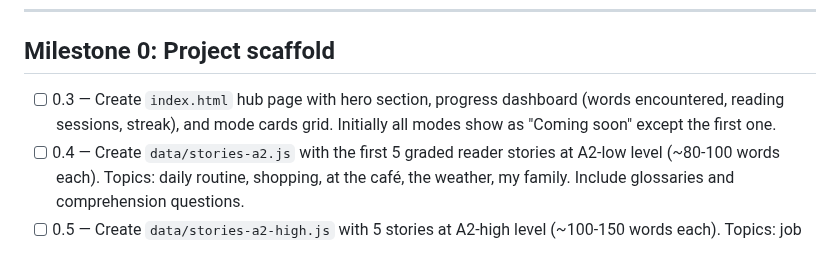
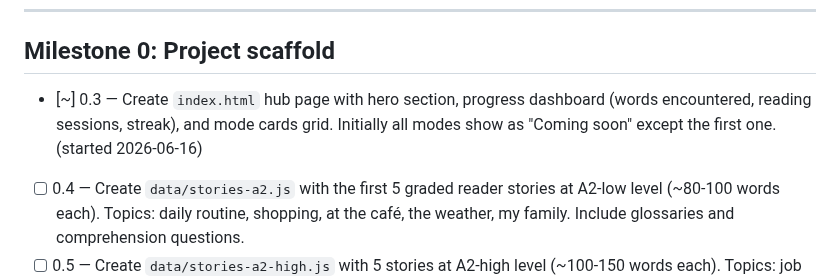
Before and after one commit to sprtankd/SwedishCI, a Markdown page: PROGRESS.md, the part around the change. GitHub-like rendering.

Commit message:
Claim chunk 0.3: index.html hub

```diff
--- a/PROGRESS.md
+++ b/PROGRESS.md
@@ -46,9 +46,9 @@
 ---
 
 ## Milestone 0: Project scaffold
-- [ ] 0.3 — Create `index.html` hub page with hero section, progress dashboard
+- [~] 0.3 — Create `index.html` hub page with hero section, progress dashboard
       (words encountered, reading sessions, streak), and mode cards grid. Initially
-      all modes show as "Coming soon" except the first one.
+      all modes show as "Coming soon" except the first one. (started 2026-06-16)
 - [ ] 0.4 — Create `data/stories-a2.js` with the first 5 graded reader stories at
       A2-low level (~80-100 words each). Topics: daily routine, shopping, at the café,
       the weather, my family. Include glossaries and comprehension questions.
```
